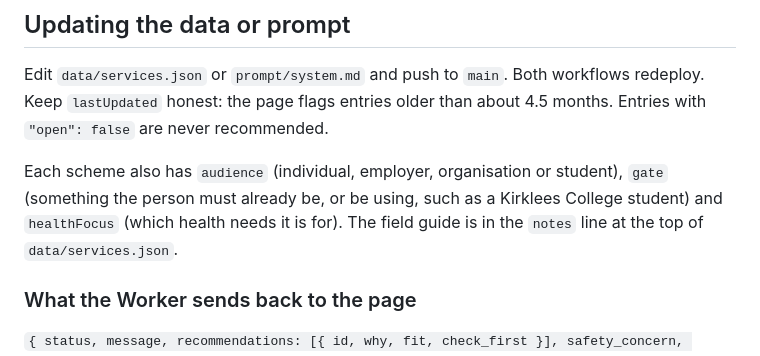
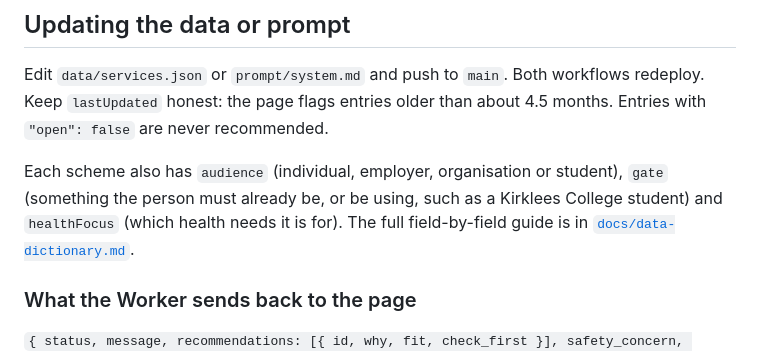
Before and after one commit to Healthy-Working-Life-Kirklees/service-finder, a Markdown page: README.md, the part around the change. Drawn GitHub-style.

Commit message:
Point the README at the data dictionary
Co-Authored-By: Claude Sonnet 5.5 <noreply@anthropic.com>
Claude-Session: https://claude.ai/code/session_016Q1W3V6TyJQNg8kKYTim6d

```diff
--- a/README.md
+++ b/README.md
@@ -39,7 +39,7 @@ If the repo name or organisation changes, update `ALLOWED_ORIGIN` in `worker/wra
 
 Edit `data/services.json` or `prompt/system.md` and push to `main`. Both workflows redeploy. Keep `lastUpdated` honest: the page flags entries older than about 4.5 months. Entries with `"open": false` are never recommended.
 
-Each scheme also has `audience` (individual, employer, organisation or student), `gate` (something the person must already be, or be using, such as a Kirklees College student) and `healthFocus` (which health needs it is for). The field guide is in the `notes` line at the top of `data/services.json`.
+Each scheme also has `audience` (individual, employer, organisation or student), `gate` (something the person must already be, or be using, such as a Kirklees College student) and `healthFocus` (which health needs it is for). The full field-by-field guide is in [`docs/data-dictionary.md`](docs/data-dictionary.md).
 
 ### What the Worker sends back to the page
 
```
